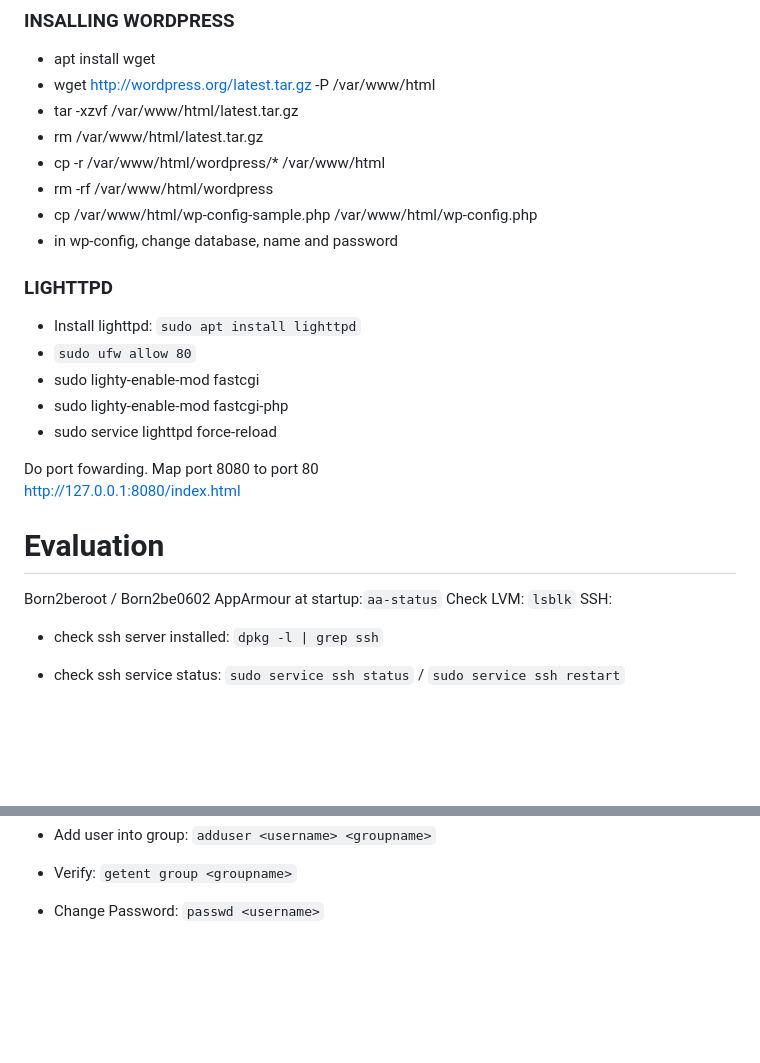
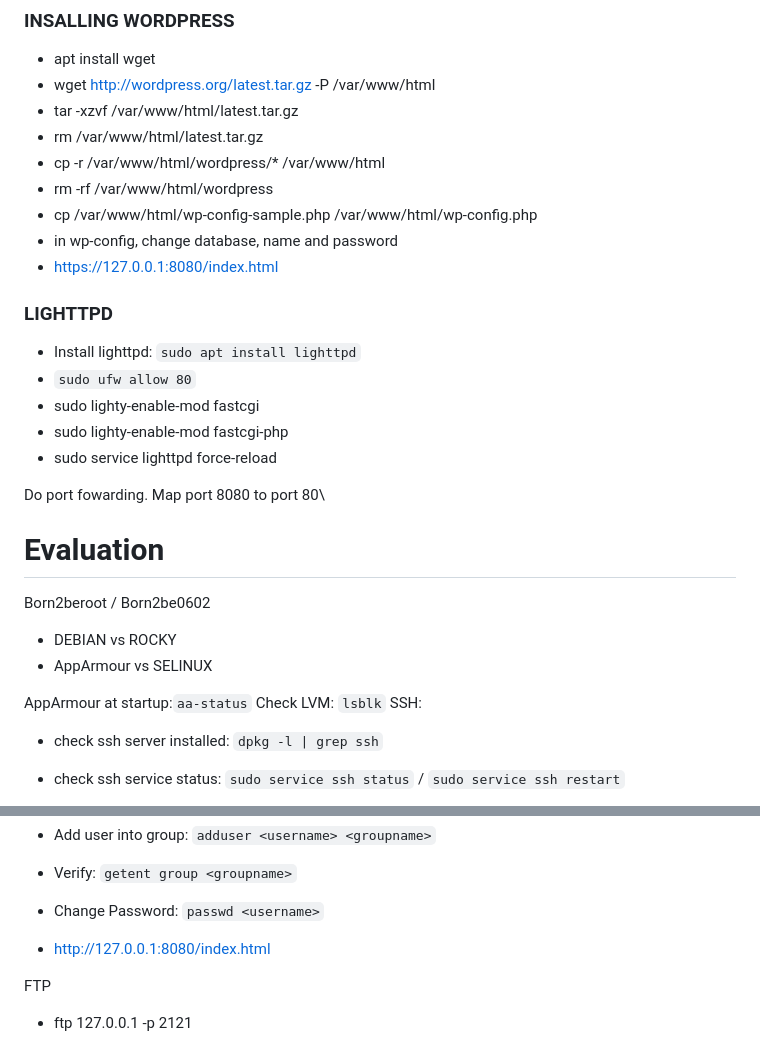
Before and after one commit to ateow/42-Core-SG, a Markdown page: #4_Born2beRoot/README.md, 2 parts joined by grey strips. Drawn GitHub-style; blank space fills up the shorter version.

```diff
--- a/#4_Born2beRoot/README.md
+++ b/#4_Born2beRoot/README.md
@@ -139,6 +139,7 @@ Reload privilege tables now? [Y/n] Y
 * rm -rf /var/www/html/wordpress
 * cp /var/www/html/wp-config-sample.php /var/www/html/wp-config.php
 * in wp-config, change database, name and password
+* https://127.0.0.1:8080/index.html
 
 ### LIGHTTPD
 * Install lighttpd: `sudo apt install lighttpd`
@@ -148,11 +149,14 @@ Reload privilege tables now? [Y/n] Y
 * sudo service lighttpd force-reload
 
 Do port fowarding. Map port 8080 to port 80\
-http://127.0.0.1:8080/index.html
 
 
 # Evaluation
 Born2beroot / Born2be0602
+
+* DEBIAN vs ROCKY
+* AppArmour vs SELINUX
+
 AppArmour at startup:`aa-status`
 Check LVM: `lsblk`
 SSH:
@@ -173,3 +177,8 @@ Values	0-59	0 -23	1-31		1-12	0-6
 * Add user into group: `adduser <username> <groupname>`
 * Verify: `getent group <groupname>`
 * Change Password: `passwd <username>`
+
+* http://127.0.0.1:8080/index.html
+
+FTP
+* ftp 127.0.0.1 -p 2121
```
